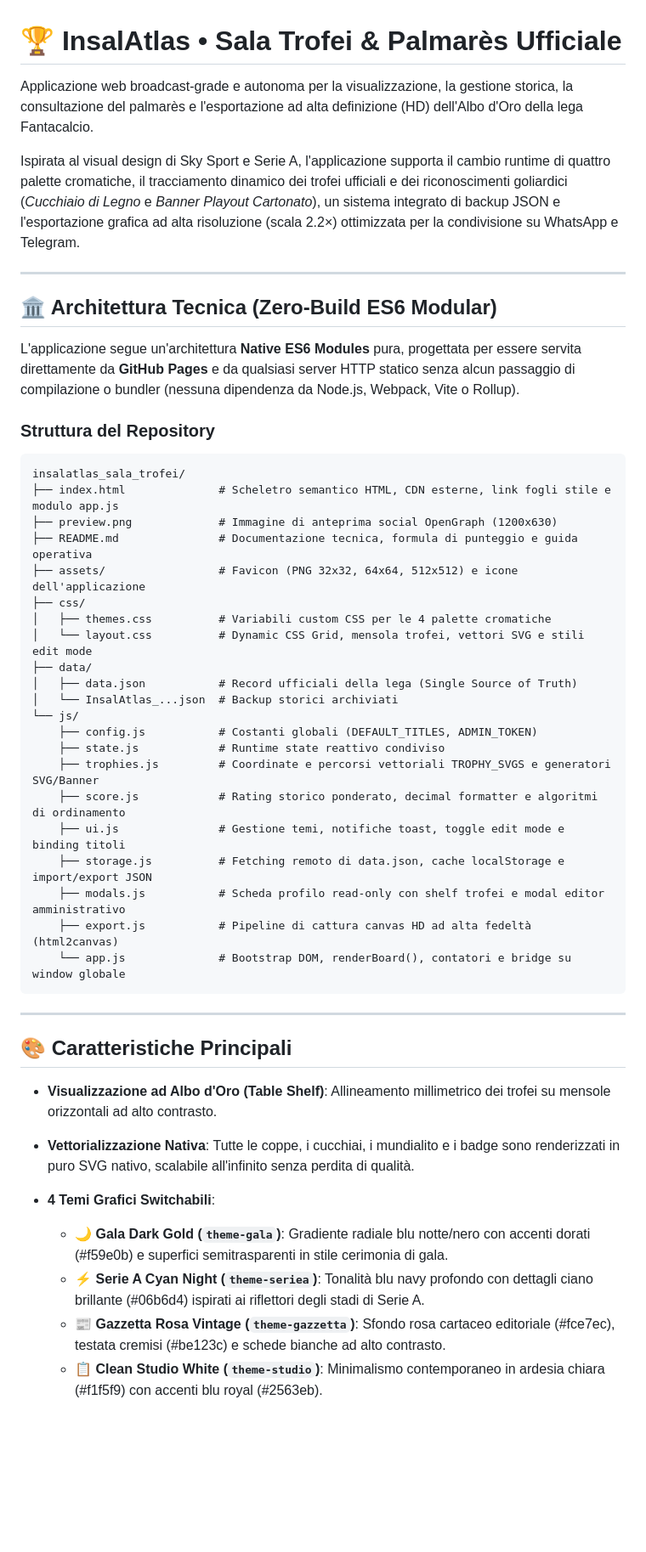
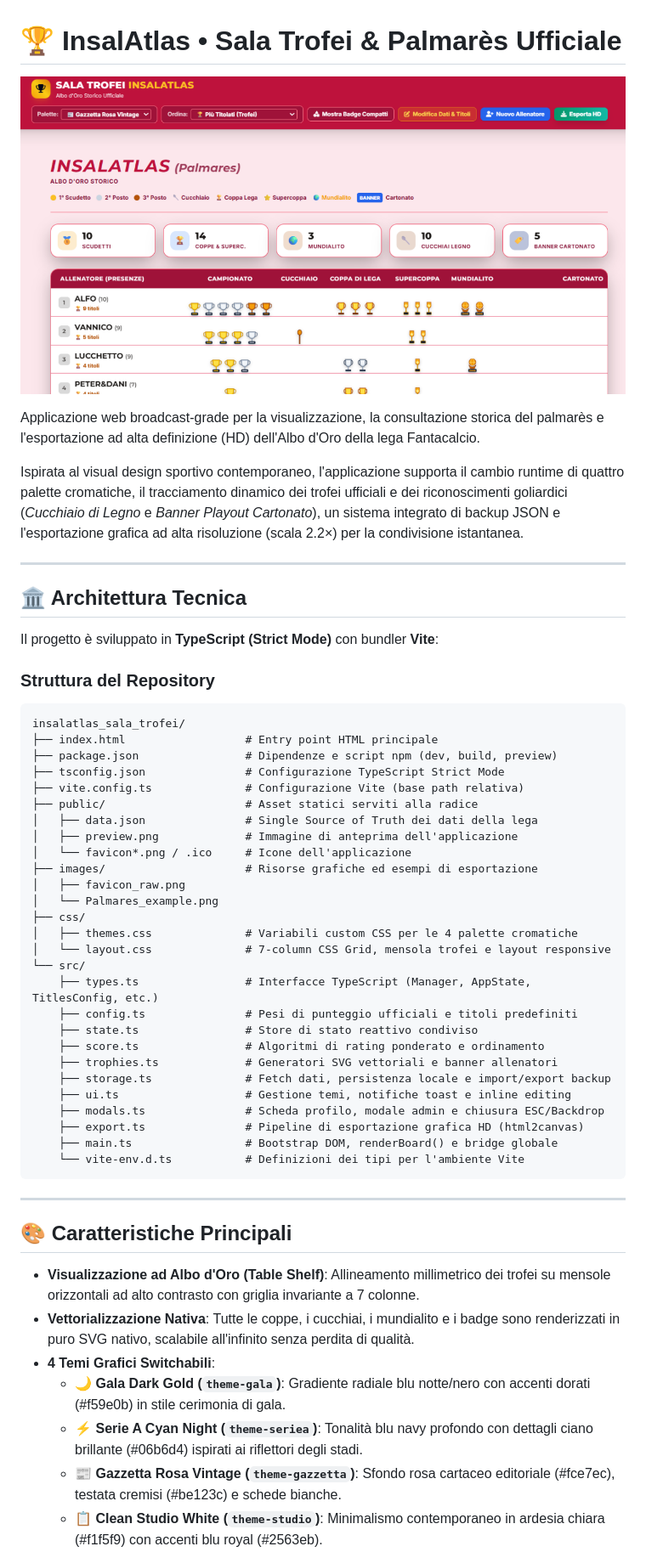
Before and after one commit to fgizzarelliDS/insalatlas_sala_trofei, a Markdown page: README.md, the part around one of its changes. Shown at 85% size. GitHub-like rendering; blank space fills up the shorter version.

````diff
--- a/README.md
+++ b/README.md
@@ -1,49 +1,57 @@
 # 🏆 InsalAtlas • Sala Trofei & Palmarès Ufficiale
 
-Applicazione web broadcast-grade e autonoma per la visualizzazione, la gestione storica, la consultazione del palmarès e l'esportazione ad alta definizione (HD) dell'Albo d'Oro della lega Fantacalcio.
+![InsalAtlas Sala Trofei](public/preview.png)
 
-Ispirata al visual design di Sky Sport e Serie A, l'applicazione supporta il cambio runtime di quattro palette cromatiche, il tracciamento dinamico dei trofei ufficiali e dei riconoscimenti goliardici (*Cucchiaio di Legno* e *Banner Playout Cartonato*), un sistema integrato di backup JSON e l'esportazione grafica ad alta risoluzione (scala 2.2×) ottimizzata per la condivisione su WhatsApp e Telegram.
+Applicazione web broadcast-grade per la visualizzazione, la consultazione storica del palmarès e l'esportazione ad alta definizione (HD) dell'Albo d'Oro della lega Fantacalcio.
+
+Ispirata al visual design sportivo contemporaneo, l'applicazione supporta il cambio runtime di quattro palette cromatiche, il tracciamento dinamico dei trofei ufficiali e dei riconoscimenti goliardici (*Cucchiaio di Legno* e *Banner Playout Cartonato*), un sistema integrato di backup JSON e l'esportazione grafica ad alta risoluzione (scala 2.2×) per la condivisione istantanea.
 
 ---
 
-## 🏛️ Architettura Tecnica (Zero-Build ES6 Modular)
+## 🏛️ Architettura Tecnica
 
-L'applicazione segue un'architettura **Native ES6 Modules** pura, progettata per essere servita direttamente da **GitHub Pages** e da qualsiasi server HTTP statico senza alcun passaggio di compilazione o bundler (nessuna dipendenza da Node.js, Webpack, Vite o Rollup).
+Il progetto è sviluppato in **TypeScript (Strict Mode)** con bundler **Vite**:
 
 ### Struttura del Repository
 
 ```text
 insalatlas_sala_trofei/
-├── index.html              # Scheletro semantico HTML, CDN esterne, link fogli stile e modulo app.js
-├── preview.png             # Immagine di anteprima social OpenGraph (1200x630)
-├── README.md               # Documentazione tecnica, formula di punteggio e guida operativa
-├── assets/                 # Favicon (PNG 32x32, 64x64, 512x512) e icone dell'applicazione
+├── index.html                  # Entry point HTML principale
+├── package.json                # Dipendenze e script npm (dev, build, preview)
+├── tsconfig.json               # Configurazione TypeScript Strict Mode
+├── vite.config.ts              # Configurazione Vite (base path relativa)
+├── public/                     # Asset statici serviti alla radice
+│   ├── data.json               # Single Source of Truth dei dati della lega
+│   ├── preview.png             # Immagine di anteprima dell'applicazione
+│   └── favicon*.png / .ico     # Icone dell'applicazione
+├── images/                     # Risorse grafiche ed esempi di esportazione
+│   ├── favicon_raw.png
+│   └── Palmares_example.png
 ├── css/
-│   ├── themes.css          # Variabili custom CSS per le 4 palette cromatiche
-│   └── layout.css          # Dynamic CSS Grid, mensola trofei, vettori SVG e stili edit mode
-├── data/
-│   ├── data.json           # Record ufficiali della lega (Single Source of Truth)
-│   └── InsalAtlas_...json  # Backup storici archiviati
-└── js/
-    ├── config.js           # Costanti globali (DEFAULT_TITLES, ADMIN_TOKEN)
-    ├── state.js            # Runtime state reattivo condiviso
-    ├── trophies.js         # Coordinate e percorsi vettoriali TROPHY_SVGS e generatori SVG/Banner
-    ├── score.js            # Rating storico ponderato, decimal formatter e algoritmi di ordinamento
-    ├── ui.js               # Gestione temi, notifiche toast, toggle edit mode e binding titoli
-    ├── storage.js          # Fetching remoto di data.json, cache localStorage e import/export JSON
-    ├── modals.js           # Scheda profilo read-only con shelf trofei e modal editor amministrativo
-    ├── export.js           # Pipeline di cattura canvas HD ad alta fedeltà (html2canvas)
-    └── app.js              # Bootstrap DOM, renderBoard(), contatori e bridge su window globale
+│   ├── themes.css              # Variabili custom CSS per le 4 palette cromatiche
+│   └── layout.css              # 7-column CSS Grid, mensola trofei e layout responsive
+└── src/
+    ├── types.ts                # Interfacce TypeScript (Manager, AppState, TitlesConfig, etc.)
+    ├── config.ts               # Pesi di punteggio ufficiali e titoli predefiniti
+    ├── state.ts                # Store di stato reattivo condiviso
+    ├── score.ts                # Algoritmi di rating ponderato e ordinamento
+    ├── trophies.ts             # Generatori SVG vettoriali e banner allenatori
+    ├── storage.ts              # Fetch dati, persistenza locale e import/export backup
+    ├── ui.ts                   # Gestione temi, notifiche toast e inline editing
+    ├── modals.ts               # Scheda profilo, modale admin e chiusura ESC/Backdrop
+    ├── export.ts               # Pipeline di esportazione grafica HD (html2canvas)
+    ├── main.ts                 # Bootstrap DOM, renderBoard() e bridge globale
+    └── vite-env.d.ts           # Definizioni dei tipi per l'ambiente Vite
 ```
 
 ---
 
 ## 🎨 Caratteristiche Principali
 
-- **Visualizzazione ad Albo d'Oro (Table Shelf)**: Allineamento millimetrico dei trofei su mensole orizzontali ad alto contrasto.
+- **Visualizzazione ad Albo d'Oro (Table Shelf)**: Allineamento millimetrico dei trofei su mensole orizzontali ad alto contrasto con griglia invariante a 7 colonne.
 - **Vettorializzazione Nativa**: Tutte le coppe, i cucchiai, i mundialito e i badge sono renderizzati in puro SVG nativo, scalabile all'infinito senza perdita di qualità.
 - **4 Temi Grafici Switchabili**:
-  - 🌙 **Gala Dark Gold (`theme-gala`)**: Gradiente radiale blu notte/nero con accenti dorati (#f59e0b) e superfici semitrasparenti in stile cerimonia di gala.
-  - ⚡ **Serie A Cyan Night (`theme-seriea`)**: Tonalità blu navy profondo con dettagli ciano brillante (#06b6d4) ispirati ai riflettori degli stadi di Serie A.
-  - 📰 **Gazzetta Rosa Vintage (`theme-gazzetta`)**: Sfondo rosa cartaceo editoriale (#fce7ec), testata cremisi (#be123c) e schede bianche ad alto contrasto.
+  - 🌙 **Gala Dark Gold (`theme-gala`)**: Gradiente radiale blu notte/nero con accenti dorati (#f59e0b) in stile cerimonia di gala.
+  - ⚡ **Serie A Cyan Night (`theme-seriea`)**: Tonalità blu navy profondo con dettagli ciano brillante (#06b6d4) ispirati ai riflettori degli stadi.
+  - 📰 **Gazzetta Rosa Vintage (`theme-gazzetta`)**: Sfondo rosa cartaceo editoriale (#fce7ec), testata cremisi (#be123c) e schede bianche.
   - 📋 **Clean Studio White (`theme-studio`)**: Minimalismo contemporaneo in ardesia chiara (#f1f5f9) con accenti blu royal (#2563eb).
````
Also changed, not shown: other parts of README.md (+40 -63 lines).
